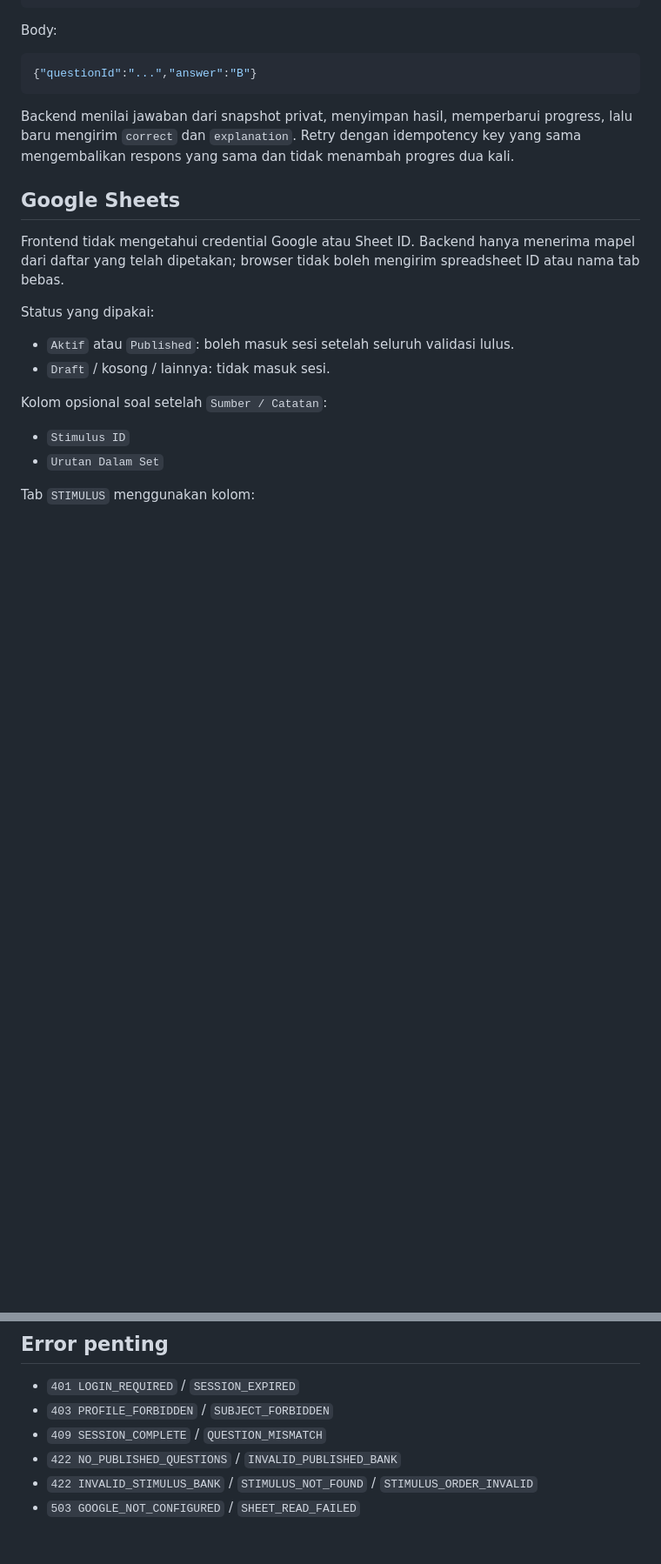
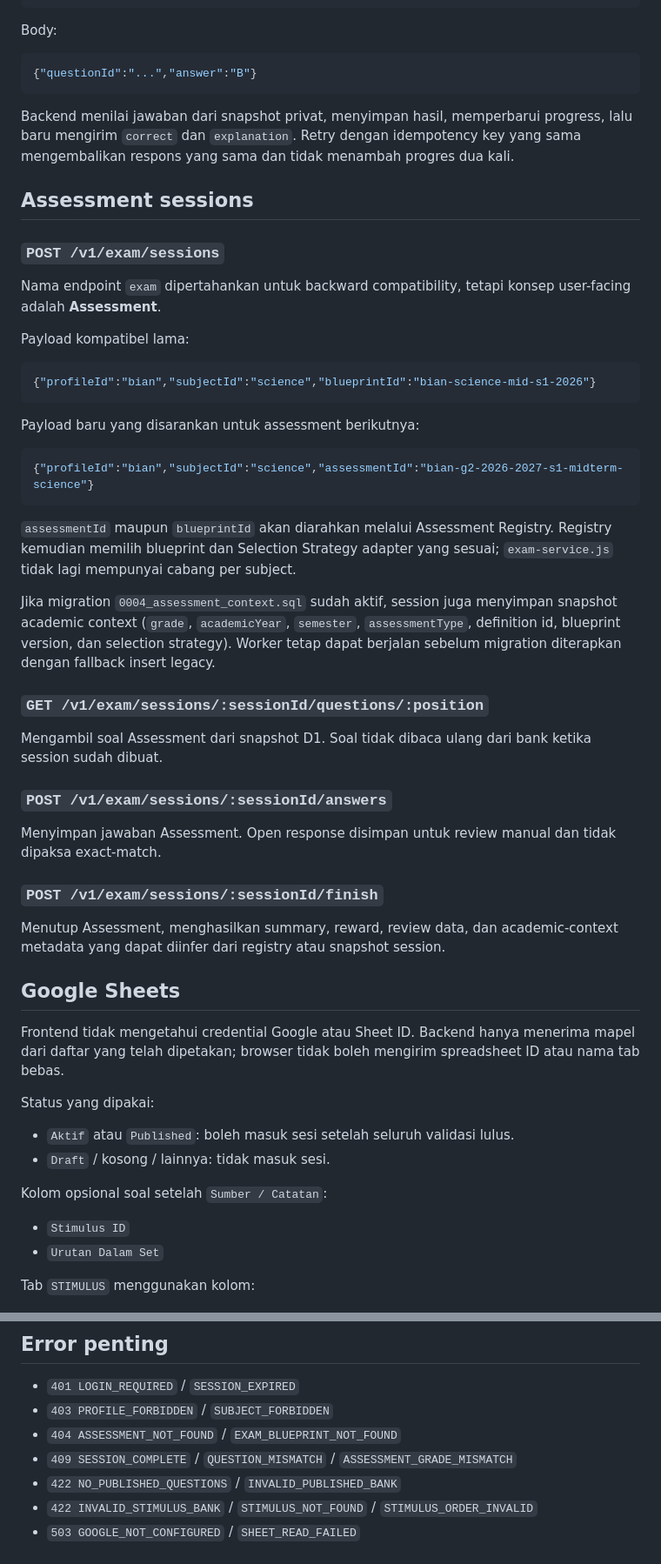
Before and after one commit to andyandriadoria/ubaybian, a Markdown page: docs/api-contract.md, 2 parts joined by grey strips. Shown at 87% size. GitHub-like rendering; blank space fills up the shorter version.

Commit message:
docs: add assessment registry API contract

````diff
--- a/docs/api-contract.md
+++ b/docs/api-contract.md
@@ -71,6 +86,40 @@ Body:
 
 Backend menilai jawaban dari snapshot privat, menyimpan hasil, memperbarui progress, lalu baru mengirim `correct` dan `explanation`. Retry dengan idempotency key yang sama mengembalikan respons yang sama dan tidak menambah progres dua kali.
 
+## Assessment sessions
+
+### `POST /v1/exam/sessions`
+
+Nama endpoint `exam` dipertahankan untuk backward compatibility, tetapi konsep user-facing adalah **Assessment**.
+
+Payload kompatibel lama:
+
+```json
+{"profileId":"bian","subjectId":"science","blueprintId":"bian-science-mid-s1-2026"}
+```
+
+Payload baru yang disarankan untuk assessment berikutnya:
+
+```json
+{"profileId":"bian","subjectId":"science","assessmentId":"bian-g2-2026-2027-s1-midterm-science"}
+```
+
+`assessmentId` maupun `blueprintId` akan diarahkan melalui Assessment Registry. Registry kemudian memilih blueprint dan Selection Strategy adapter yang sesuai; `exam-service.js` tidak lagi mempunyai cabang per subject.
+
+Jika migration `0004_assessment_context.sql` sudah aktif, session juga menyimpan snapshot academic context (`grade`, `academicYear`, `semester`, `assessmentType`, definition id, blueprint version, dan selection strategy). Worker tetap dapat berjalan sebelum migration diterapkan dengan fallback insert legacy.
+
+### `GET /v1/exam/sessions/:sessionId/questions/:position`
+
+Mengambil soal Assessment dari snapshot D1. Soal tidak dibaca ulang dari bank ketika session sudah dibuat.
+
+### `POST /v1/exam/sessions/:sessionId/answers`
+
+Menyimpan jawaban Assessment. Open response disimpan untuk review manual dan tidak dipaksa exact-match.
+
+### `POST /v1/exam/sessions/:sessionId/finish`
+
+Menutup Assessment, menghasilkan summary, reward, review data, dan academic-context metadata yang dapat diinfer dari registry atau snapshot session.
+
 ## Google Sheets
 
 Frontend tidak mengetahui credential Google atau Sheet ID. Backend hanya menerima mapel dari daftar yang telah dipetakan; browser tidak boleh mengirim spreadsheet ID atau nama tab bebas.
@@ -93,7 +142,8 @@ Satu `Stimulus ID` hanya boleh dipakai untuk satu mapel dan satu semester. Uruta
 
 - `401 LOGIN_REQUIRED` / `SESSION_EXPIRED`
 - `403 PROFILE_FORBIDDEN` / `SUBJECT_FORBIDDEN`
-- `409 SESSION_COMPLETE` / `QUESTION_MISMATCH`
+- `404 ASSESSMENT_NOT_FOUND` / `EXAM_BLUEPRINT_NOT_FOUND`
+- `409 SESSION_COMPLETE` / `QUESTION_MISMATCH` / `ASSESSMENT_GRADE_MISMATCH`
 - `422 NO_PUBLISHED_QUESTIONS` / `INVALID_PUBLISHED_BANK`
 - `422 INVALID_STIMULUS_BANK` / `STIMULUS_NOT_FOUND` / `STIMULUS_ORDER_INVALID`
 - `503 GOOGLE_NOT_CONFIGURED` / `SHEET_READ_FAILED`
````
Also changed, not shown: other parts of docs/api-contract.md (+16 -1 lines).
